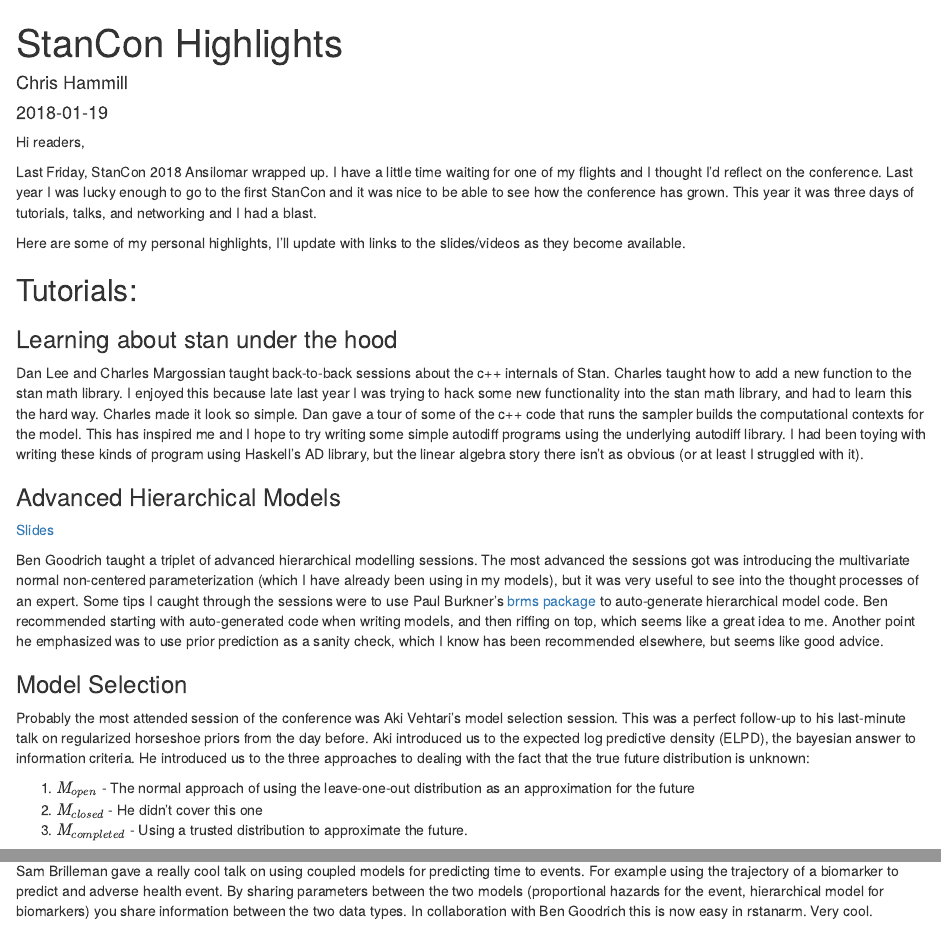
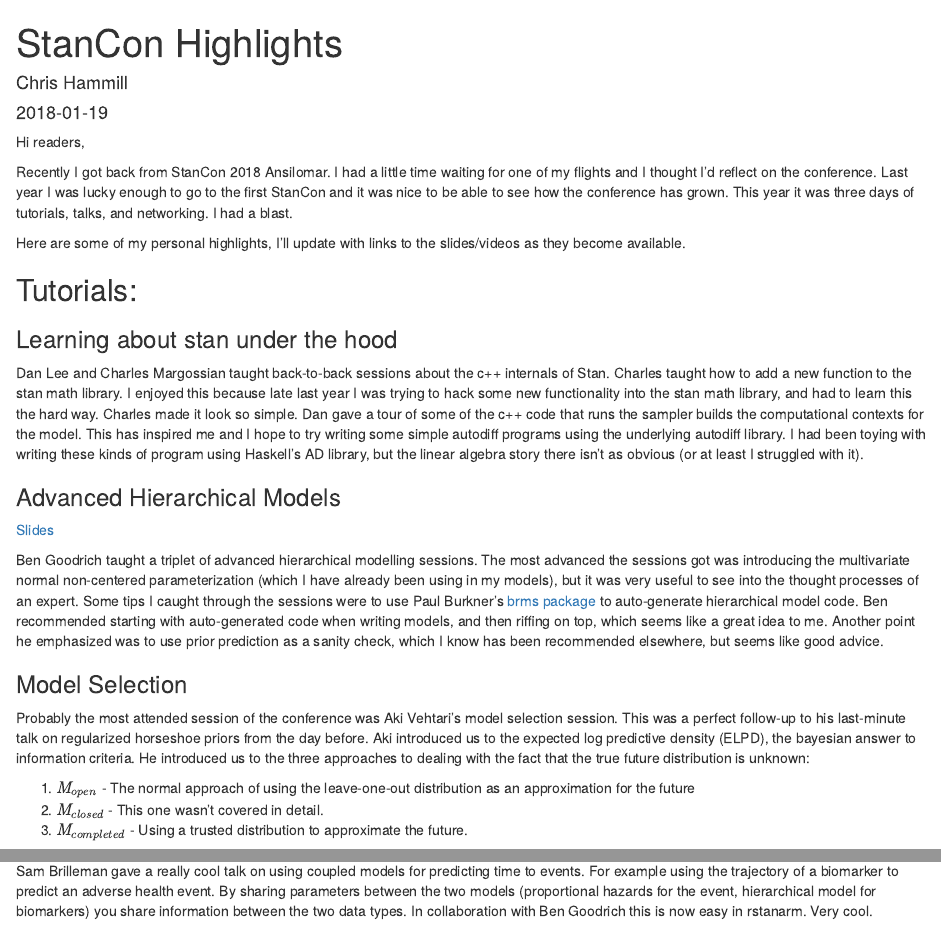
Before and after one commit to Mouse-Imaging-Centre/blog, an R Markdown document (content/post/2018-01-13_stancon-highlights.Rmd): the page in a window 1100 px wide, from its top, and a second part further down, joined at a grey line. Rendered offline with R 4.5, knitr and Pandoc, with nearby package versions.

Commit message:
Minor edits

```diff
--- a/content/post/2018-01-13_stancon-highlights.Rmd
+++ b/content/post/2018-01-13_stancon-highlights.Rmd
@@ -6,11 +6,11 @@ date: 2018-01-19
 
 Hi readers,
 
-Last Friday, StanCon 2018 Ansilomar wrapped up. I have a little time
+Recently I got back from StanCon 2018 Ansilomar. I had a little time
 waiting for one of my flights and I thought I'd reflect on the conference.
 Last year I was lucky enough to go to the first StanCon and it was nice
 to be able to see how the conference has grown. This year it was three
-days of tutorials, talks, and networking and I had a blast.
+days of tutorials, talks, and networking. I had a blast.
 
 Here are some of my personal highlights, I'll update with
 links to the slides/videos as they become available.
@@ -59,7 +59,7 @@ with the fact that the true future distribution is unknown:
 
 1. $\mathit{M}_{open}$ - The normal approach of using the leave-one-out
 distribution as an approximation for the future
-2. $\mathit{M}_{closed}$ - He didn't cover this one
+2. $\mathit{M}_{closed}$ - This one wasn't covered in detail.
 3. $\mathit{M}_{completed}$ - Using a trusted distribution to approximate the
 future.
 
@@ -103,7 +103,7 @@ sampling, because it is akin to leaving one cluster (group) out at a time.
 
 Sam Brilleman gave a really cool talk on using coupled models for predicting
 time to events. For example using the trajectory of a biomarker to predict
-and adverse health event. By sharing parameters between the two models
+an adverse health event. By sharing parameters between the two models
 (proportional hazards for the event, hierarchical model for biomarkers)
 you share information between the two data types. In collaboration with
 Ben Goodrich this is now easy in rstanarm. Very cool.
```
Also changed, not shown: docs/post/2018-01-13_stancon-highlights.Rmd (+4 -4 lines), content/post/2018-01-13_stancon-highlights.html, 4 other files.
